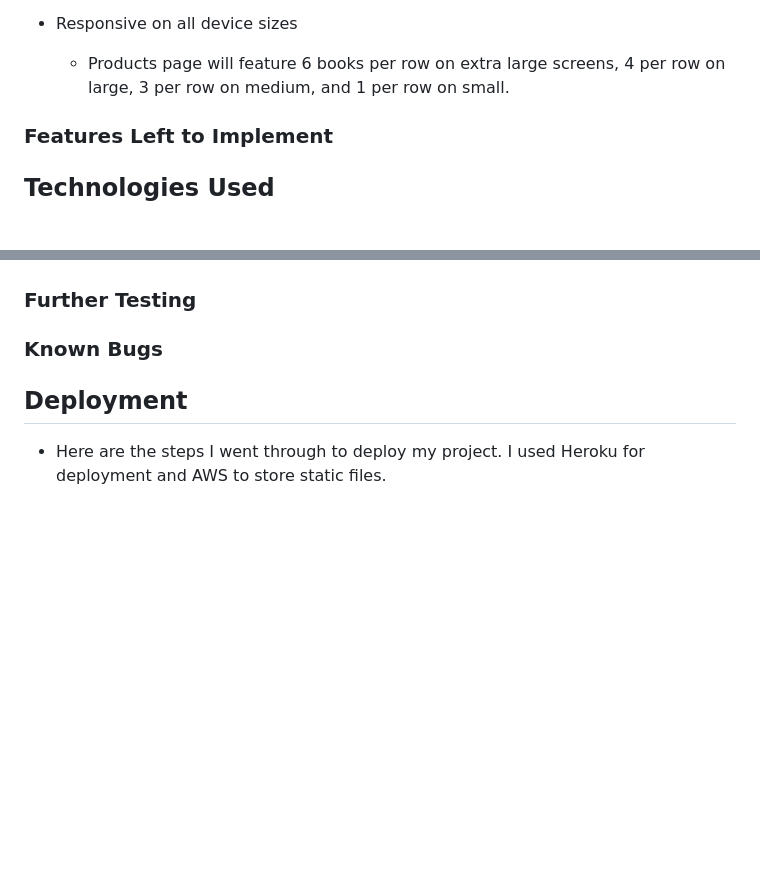
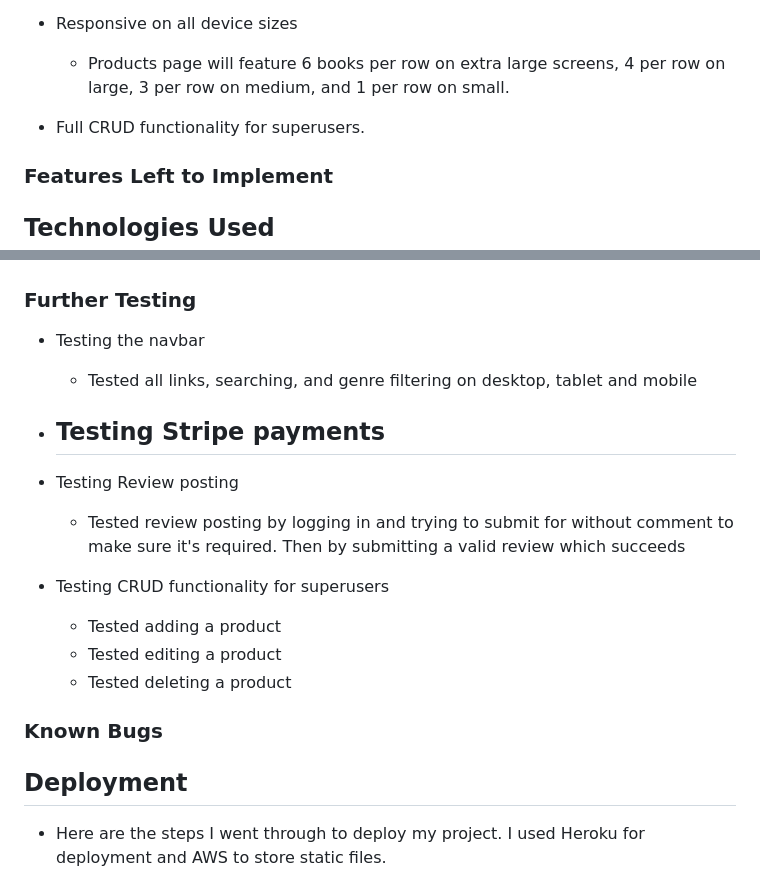
Before and after one commit to OniAkuma96/book_bin, a Markdown page: README.md, 2 parts joined by grey strips. GitHub-like rendering; blank space fills up the shorter version.

```diff
--- a/README.md
+++ b/README.md
@@ -68,6 +68,8 @@ My goal here is to create an attractive e-commerce book site. The site will have
 - Responsive on all device sizes
     - Products page will feature 6 books per row on extra large screens, 4 per row on large, 3 per row on medium, and 1 per row on small.
 
+- Full CRUD functionality for superusers.
+
 ### Features Left to Implement
 
 ## Technologies Used
@@ -130,4 +161,18 @@ My goal here is to create an attractive e-commerce book site. The site will have
 ### Further Testing
+
+- Testing the navbar
+    - Tested all links, searching, and genre filtering on desktop, tablet and mobile
+
+- Testing Stripe payments
+    -
+
+- Testing Review posting
+    - Tested review posting by logging in and trying to submit for without comment to make sure it's required. Then by submitting a valid review which succeeds
+
+- Testing CRUD functionality for superusers
+    - Tested adding a product
+    - Tested editing a product
+    - Tested deleting a product
 
 ### Known Bugs
 
```
Also changed, not shown: other parts of README.md (+29 -0 lines), media/ms4-email.png (added), media/nu-html-checker-ms4.png (added), 1 other file.
